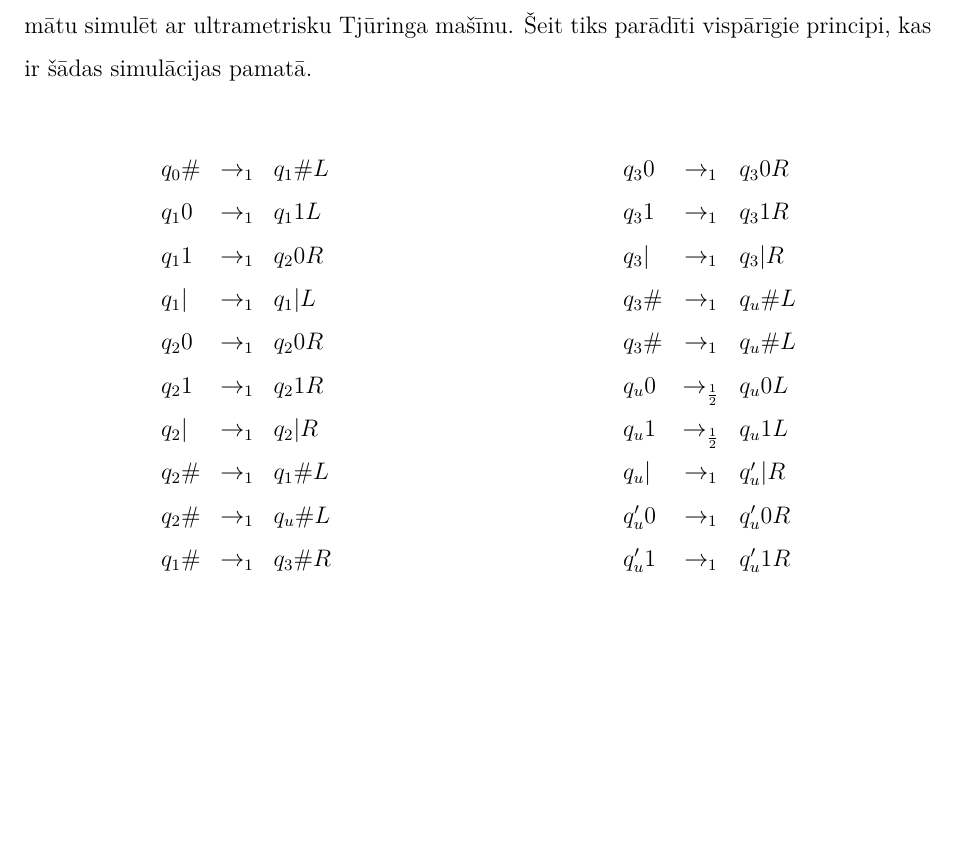
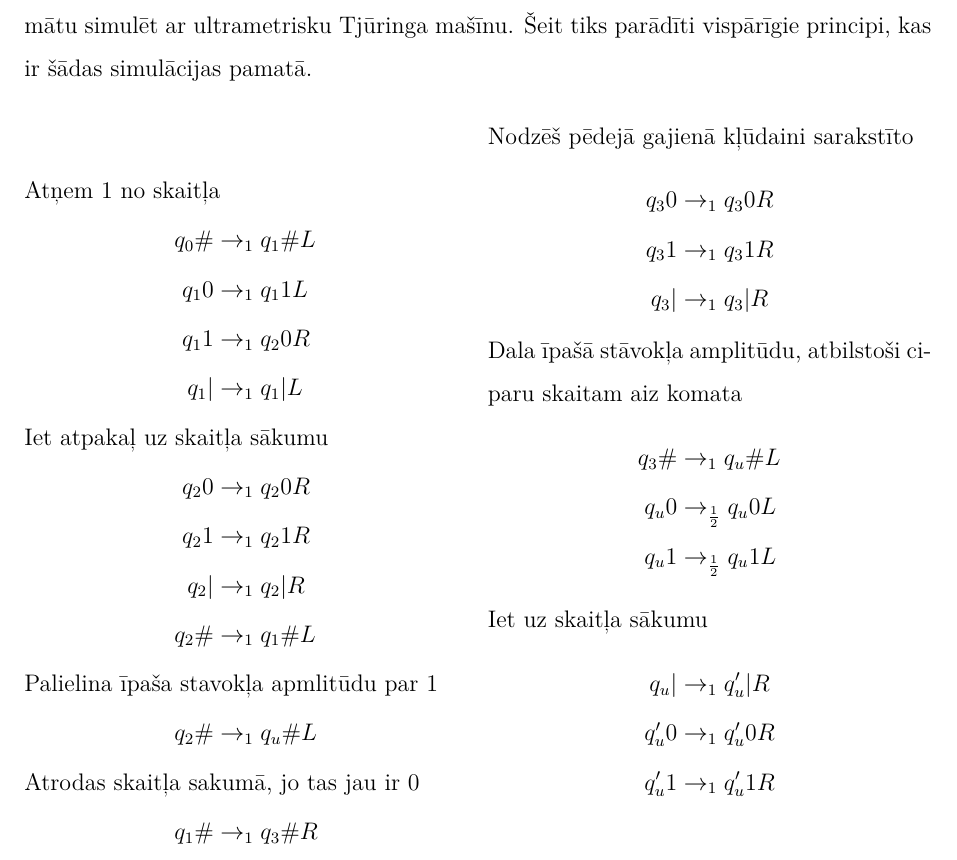
Before and after one commit to rihardsk/Thesis, a LaTeX thesis (Tex/UltrametricThesis.tex): part of page 11 of 15, cut so that both start at the same text, the shorter picture padded with empty space. Compiled offline with XeLaTeX.

Commit message:
UTM programmas komentāri

```diff
--- a/Tex/UltrametricThesis.tex
+++ b/Tex/UltrametricThesis.tex
@@ -37,6 +37,7 @@
 
 %papildus matemātika
 \usepackage{mathtools}
+\allowdisplaybreaks
 
 %dalīšana kolonnās
 \usepackage{multicol}
@@ -206,35 +207,34 @@ Nākamās nodaļas pierādījumos tiks izmantota iespēja ultrametrisku vairākg
 
 %TODO vēl paskaidrojumi
 \begin{multicols}{2}
-\[
-	\begin{array}{lcl}
-		q_0\# & \rightarrow_1 & q_1\#L\\
-		q_10 & \rightarrow_1 & q_11L\\
-		q_11 & \rightarrow_1 & q_20R\\
-		q_1| & \rightarrow_1 & q_1|L\\
-		q_20 & \rightarrow_1 & q_20R\\
-		q_21 & \rightarrow_1 & q_21R\\
-		q_2| & \rightarrow_1 & q_2|R\\
-		q_2\# & \rightarrow_1 & q_1\#L\\
-		q_2\# & \rightarrow_1 & q_u\#L\\
-		q_1\# & \rightarrow_1 & q_3\#R\\
-	\end{array}
-\]
-
-\[
-	\begin{array}{lcl}
-		q_30 & \rightarrow_1 & q_30R\\
-		q_31 & \rightarrow_1 & q_31R\\
-		q_3| & \rightarrow_1 & q_3|R\\
-		q_3\# & \rightarrow_1 & q_u\#L\\
-		q_3\# & \rightarrow_1 & q_u\#L\\
-		q_u0 & \rightarrow_\frac{1}{2} & q_u0L\\
-		q_u1 & \rightarrow_\frac{1}{2} & q_u1L\\
-		q_u| & \rightarrow_1 & q_u'|R\\
-		q_u'0 & \rightarrow_1 & q_u'0R\\
-		q_u'1 & \rightarrow_1 & q_u'1R\\
-	\end{array}
-\]
+	\begin{align*}
+	\shortintertext{Atņem 1 no skaitļa}
+		q_0\# & \rightarrow_1 q_1\#L\\
+		q_10 & \rightarrow_1 q_11L\\
+		q_11 & \rightarrow_1 q_20R\\
+		q_1| & \rightarrow_1 q_1|L\\
+	\shortintertext{Iet atpakaļ uz skaitļa sākumu}
+		q_20 & \rightarrow_1 q_20R\\
+		q_21 & \rightarrow_1 q_21R\\
+		q_2| & \rightarrow_1 q_2|R\\
+		q_2\# & \rightarrow_1 q_1\#L\\
+	\shortintertext{Palielina īpaša stavokļa apmlitūdu par 1}
+		q_2\# & \rightarrow_1 q_u\#L\\
+	\shortintertext{Atrodas skaitļa sakumā, jo tas jau ir 0}
+		q_1\# & \rightarrow_1 q_3\#R\\
+	\shortintertext{Nodzēš pēdejā gajienā kļūdaini sarakstīto}
+		q_30 & \rightarrow_1 q_30R\\
+		q_31 & \rightarrow_1 q_31R\\
+		q_3| & \rightarrow_1 q_3|R\\
+	\shortintertext{Dala īpašā stāvokļa amplitūdu, atbilstoši ciparu skaitam aiz komata}
+		q_3\# & \rightarrow_1 q_u\#L\\
+		q_u0 & \rightarrow_\frac{1}{2} q_u0L\\
+		q_u1 & \rightarrow_\frac{1}{2} q_u1L\\
+	\shortintertext{Iet uz skaitļa sākumu}
+		q_u| & \rightarrow_1 q_u'|R\\
+		q_u'0 & \rightarrow_1 q_u'0R\\
+		q_u'1 & \rightarrow_1 q_u'1R\\
+	\end{align*}
 \end{multicols}
 
 \subsection{Vienvirziena ultrametriski vairākgalviņu automāti}
```
